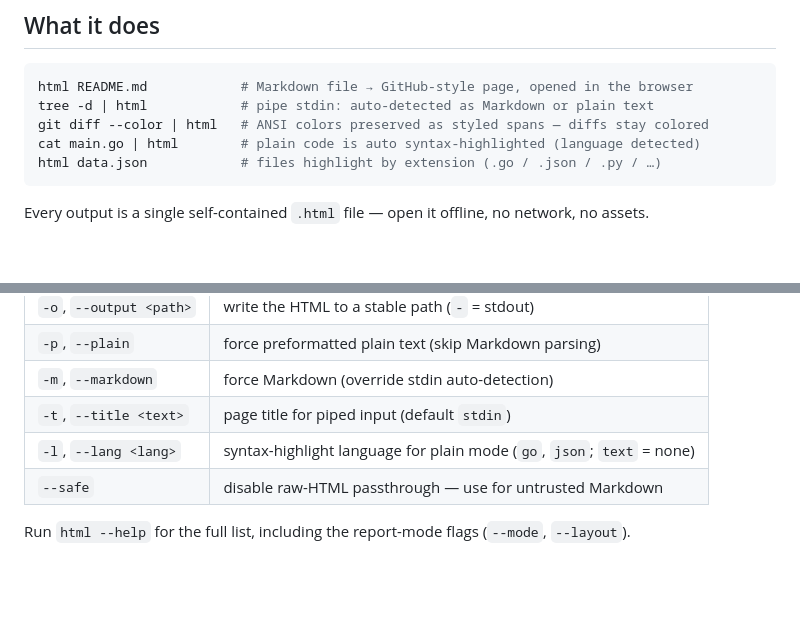
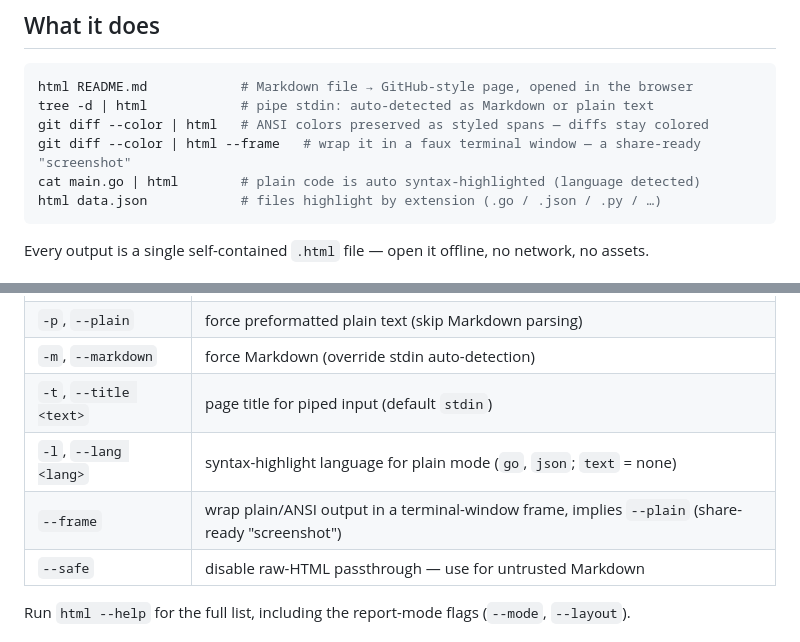
Before and after one commit to dotcommander/html, a Markdown page: README.md, 2 parts joined by grey strips. Drawn GitHub-style; blank space fills up the shorter version.

Commit message:
docs: document --frame terminal-window flag

````diff
--- a/README.md
+++ b/README.md
@@ -27,6 +27,7 @@ tree -d | html            # pipe any command output — auto-detected
 html README.md            # Markdown file → GitHub-style page, opened in the browser
 tree -d | html            # pipe stdin: auto-detected as Markdown or plain text
 git diff --color | html   # ANSI colors preserved as styled spans — diffs stay colored
+git diff --color | html --frame   # wrap it in a faux terminal window — a share-ready "screenshot"
 cat main.go | html        # plain code is auto syntax-highlighted (language detected)
 html data.json            # files highlight by extension (.go / .json / .py / …)
 ```
@@ -44,6 +45,7 @@ Every output is a single self-contained `.html` file — open it offline, no net
 | `-m`, `--markdown` | force Markdown (override stdin auto-detection) |
 | `-t`, `--title <text>` | page title for piped input (default `stdin`) |
 | `-l`, `--lang <lang>` | syntax-highlight language for plain mode (`go`, `json`; `text` = none) |
+| `--frame` | wrap plain/ANSI output in a terminal-window frame, implies `--plain` (share-ready "screenshot") |
 | `--safe` | disable raw-HTML passthrough — use for untrusted Markdown |
 
 Run `html --help` for the full list, including the report-mode flags (`--mode`, `--layout`).
````
Also changed, not shown: CLAUDE.md (+3 -1 lines).
